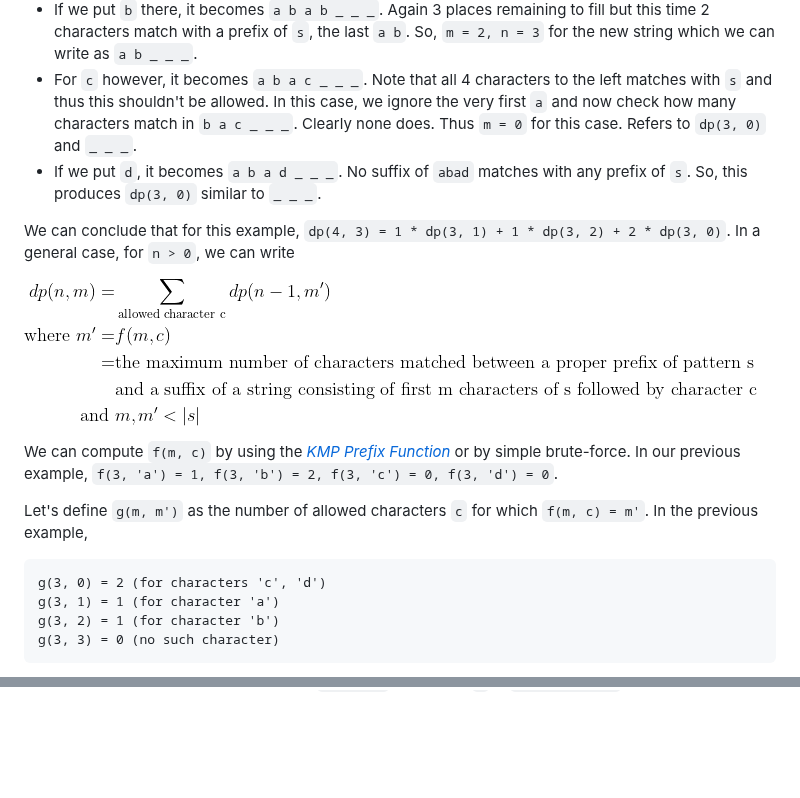
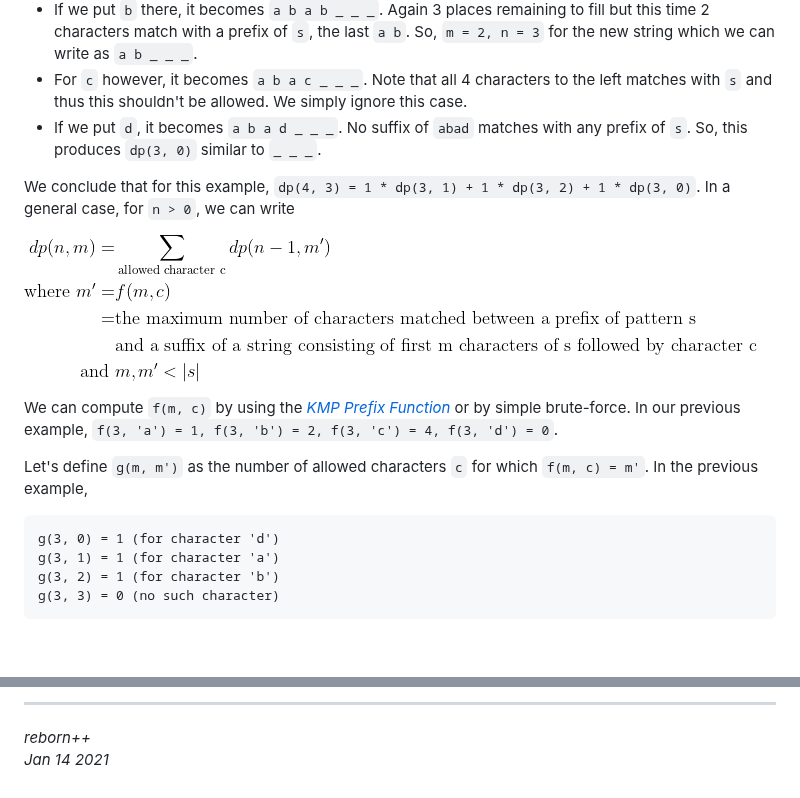
Before and after one commit to lightoj-dev/problem-tutorials, a Markdown page: 1268/en.md, 2 parts joined by grey strips. GitHub-like rendering; pictures changed too: 1268/dp-def.png; blank space fills up the shorter version.

````diff
--- a/1268/en.md
+++ b/1268/en.md
@@ -29,22 +29,21 @@ We might write this string as `a _ _ _` which refers to `dp(3, 1)`.
 * If we put `b` there, it becomes `a b a b _ _ _`. Again 3 places remaining to fill but this time 2 characters match with a prefix of `s`, the last `a b`.
 So, `m = 2, n = 3` for the new string which we can write as `a b _ _ _`.
 * For `c` however, it becomes `a b a c _ _ _`. Note that all 4 characters to the left matches with `s` and thus this shouldn't be allowed.
-In this case, we ignore the very first `a` and now check how many characters match in `b a c _ _ _`.
-Clearly none does. Thus `m = 0` for this case. Refers to `dp(3, 0)` and `_ _ _`.
+We simply ignore this case.
 * If we put `d`, it becomes `a b a d _ _ _`. No suffix of `abad` matches with any prefix of `s`.
 So, this produces `dp(3, 0)` similar to `_ _ _`.
 
-We can conclude that for this example, `dp(4, 3) = 1 * dp(3, 1) + 1 * dp(3, 2) + 2 * dp(3, 0)`. In a general case, for `n > 0`, we can write
+We conclude that for this example, `dp(4, 3) = 1 * dp(3, 1) + 1 * dp(3, 2) + 1 * dp(3, 0)`. In a general case, for `n > 0`, we can write
 
 ![img](dp-def.png)
 
 We can compute `f(m, c)` by using the [_KMP Prefix Function_](https://cp-algorithms.com/string/prefix-function.html) or by simple brute-force.
-In our previous example, `f(3, 'a') = 1, f(3, 'b') = 2, f(3, 'c') = 0, f(3, 'd') = 0`.
+In our previous example, `f(3, 'a') = 1, f(3, 'b') = 2, f(3, 'c') = 4, f(3, 'd') = 0`.
 
 Let's define `g(m, m')` as the number of allowed characters `c` for which `f(m, c) = m'`.
 In the previous example,
 ```
-g(3, 0) = 2 (for characters 'c', 'd')
+g(3, 0) = 1 (for character 'd')
 g(3, 1) = 1 (for character 'a')
 g(3, 2) = 1 (for character 'b')
 g(3, 3) = 0 (no such character)
@@ -65,0 +184,3 @@ Using [matrix exponentiation](http://www.progkriya.org/gyan/matrix-expo.html), w
+---
+_reborn++_<br/>
+_Jan 14 2021_
````
Also changed, not shown: other parts of 1268/en.md (+119 -0 lines).
